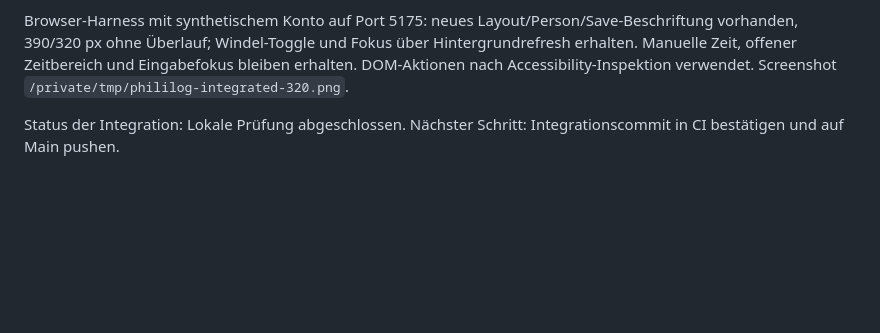
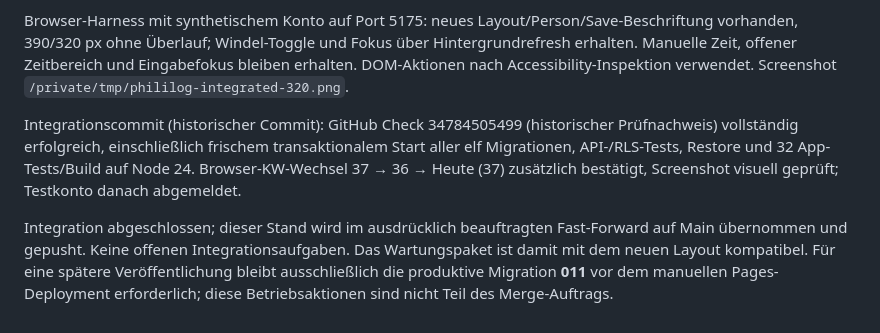
Before and after one commit to sichgeis/phililog, a Markdown page: specs/005-wartung/tasks.md, the part around the change. Drawn GitHub-style; blank space fills up the shorter version.

Commit message:
docs: bestätige Wartungsintegration und CI

```diff
--- a/specs/005-wartung/tasks.md
+++ b/specs/005-wartung/tasks.md
@@ -45,4 +45,6 @@ Lokale Integrationsprüfung bestanden: `npm run check` mit 32 Tests, TypeScript
 
 Browser-Harness mit synthetischem Konto auf Port 5175: neues Layout/Person/Save-Beschriftung vorhanden, 390/320 px ohne Überlauf; Windel-Toggle und Fokus über Hintergrundrefresh erhalten. Manuelle Zeit, offener Zeitbereich und Eingabefokus bleiben erhalten. DOM-Aktionen nach Accessibility-Inspektion verwendet. Screenshot `/private/tmp/phililog-integrated-320.png`.
 
-Status der Integration: Lokale Prüfung abgeschlossen. Nächster Schritt: Integrationscommit in CI bestätigen und auf Main pushen.
+Integrationscommit (historischer Commit): GitHub Check 34784505499 (historischer Prüfnachweis) vollständig erfolgreich, einschließlich frischem transaktionalem Start aller elf Migrationen, API-/RLS-Tests, Restore und 32 App-Tests/Build auf Node 24. Browser-KW-Wechsel 37 → 36 → Heute (37) zusätzlich bestätigt, Screenshot visuell geprüft; Testkonto danach abgemeldet.
+
+Integration abgeschlossen; dieser Stand wird im ausdrücklich beauftragten Fast-Forward auf Main übernommen und gepusht. Keine offenen Integrationsaufgaben. Das Wartungspaket ist damit mit dem neuen Layout kompatibel. Für eine spätere Veröffentlichung bleibt ausschließlich die produktive Migration **011** vor dem manuellen Pages-Deployment erforderlich; diese Betriebsaktionen sind nicht Teil des Merge-Auftrags.
```
